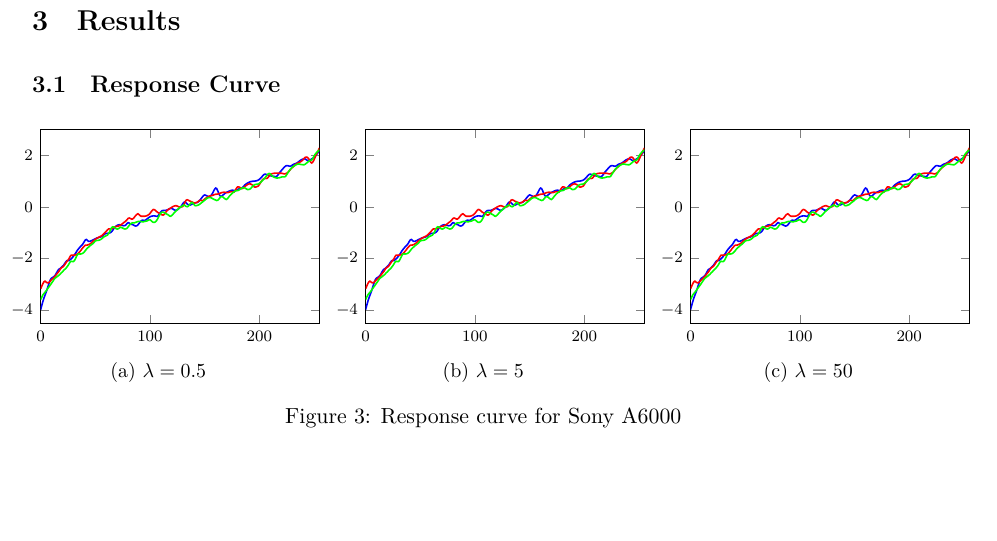
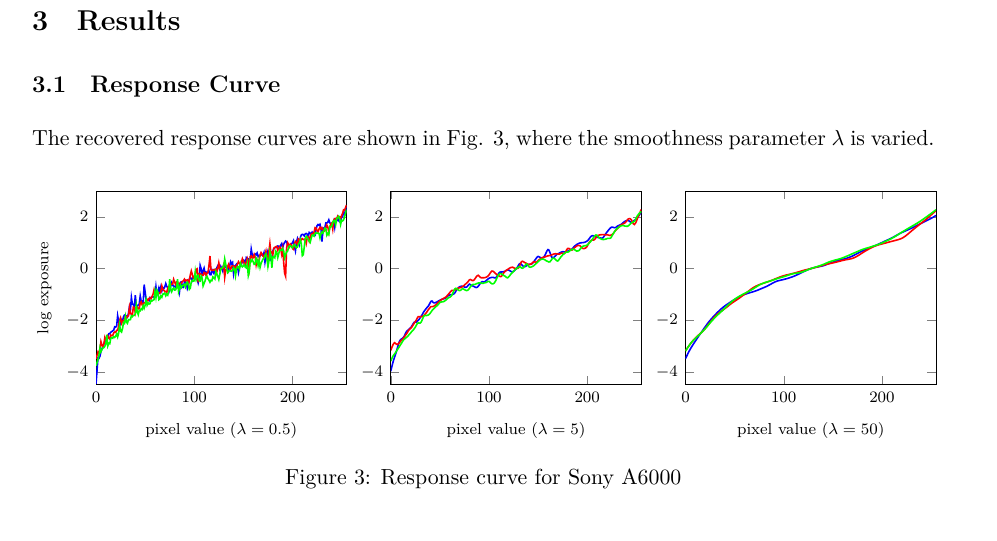
Before and after one commit to Daikon-Sun/VFX2017, a LaTeX problem sheet (hw1/report/hw1.tex): part of page 9 of 9, cut so that both start at the same text, the shorter picture padded with empty space. Compiled offline with XeLaTeX.

Commit message:
report: update

```diff
--- a/hw1/report/hw1.tex
+++ b/hw1/report/hw1.tex
@@ -45,6 +45,7 @@
 \linespread{1}
 \renewcommand{\refname}{\vspace{-30pt}}
 \renewcommand\floatpagefraction{0.85}
+\newcommand*{\equal}{=}
 
 \title{\bf{VFX Project 1\\\large{High Dynamic Range Imaging}}\vspace{-10pt}}
 \author{B03901056 Fan-Keng Sun, B03901119 Shang-Wei Chen}
@@ -91,62 +92,64 @@ In this project, we assemble high dynamic range (HDR) images from a series of ph
 
 \section{Results}
 \subsection{Response Curve}
+The recovered response curves are shown in Fig. \ref{fig:response-curve}, where the smoothness parameter $\lambda$ is varied.
 \begin{figure}[!ht]
 \center
 \hspace{-45pt}
-\subcaptionbox{$\lambda=0.5$}{
 \begin{tikzpicture}
   \begin{axis}[
     domain=0:255,
+    xlabel=pixel value ($\lambda\equal 0.5$),
+    xlabel style={font=\scriptsize},
+    ylabel=log exposure,
+    ylabel near ticks,
+    ylabel style={font=\scriptsize},
     xticklabel style={font=\scriptsize},
     yticklabel style={font=\scriptsize},
     xmin=0, xmax=255,
     ymin=-4.5, ymax=3,
     samples=100,
-      width=6.5cm, height=5cm
+    width=6cm, height=5cm
+  ]
+  \addplot [color=blue, thick] table [x=x, y=y] {data/curveB_0.5.txt};
+  \addplot [color=red, thick] table [x=x, y=y] {data/curveR_0.5.txt};
+  \addplot [color=green, thick] table [x=x, y=y] {data/curveG_0.5.txt};
+  \end{axis}
+\end{tikzpicture}
+\begin{tikzpicture}
+  \begin{axis}[
+    domain=0:255,
+    xlabel=pixel value ($\lambda\equal 5$),
+    xlabel style={font=\scriptsize},
+    xticklabel style={font=\scriptsize},
+    yticklabel style={font=\scriptsize},
+    xmin=0, xmax=255,
+    ymin=-4.5, ymax=3,
+    samples=100,
+    width=6cm, height=5cm
   ]
   \addplot [color=blue, thick] table [x=x, y=y] {data/curveB_5.txt};
   \addplot [color=red, thick] table [x=x, y=y] {data/curveR_5.txt};
   \addplot [color=green, thick] table [x=x, y=y] {data/curveG_5.txt};
   \end{axis}
 \end{tikzpicture}
-}
-\hspace{-10pt}
-\subcaptionbox{$\lambda=5$}{
 \begin{tikzpicture}
   \begin{axis}[
     domain=0:255,
+    xlabel=pixel value ($\lambda\equal 50$),
+    xlabel style={font=\scriptsize},
     xticklabel style={font=\scriptsize},
     yticklabel style={font=\scriptsize},
     xmin=0, xmax=255,
     ymin=-4.5, ymax=3,
     samples=100,
-      width=6.5cm, height=5cm
+    width=6cm, height=5cm
   ]
-    \addplot [color=blue, thick] table [x=x, y=y] {data/curveB_5.txt};
-    \addplot [color=red, thick] table [x=x, y=y] {data/curveR_5.txt};
-    \addplot [color=green, thick] table [x=x, y=y] {data/curveG_5.txt};
+  \addplot [color=blue, thick] table [x=x, y=y] {data/curveB_50.txt};
+  \addplot [color=red, thick] table [x=x, y=y] {data/curveR_50.txt};
+  \addplot [color=green, thick] table [x=x, y=y] {data/curveG_50.txt};
   \end{axis}
 \end{tikzpicture}
-}
-\hspace{-10pt}
-\subcaptionbox{$\lambda=50$}{
-  \begin{tikzpicture}
-    \begin{axis}[
-      domain=0:255,
-      xticklabel style={font=\scriptsize},
-      yticklabel style={font=\scriptsize},
-      xmin=0, xmax=255,
-      ymin=-4.5, ymax=3,
-      samples=100,
-      width=6.5cm, height=5cm
-    ]
-    \addplot [color=blue, thick] table [x=x, y=y] {data/curveB_5.txt};
-    \addplot [color=red, thick] table [x=x, y=y] {data/curveR_5.txt};
-    \addplot [color=green, thick] table [x=x, y=y] {data/curveG_5.txt};
-    \end{axis}
-  \end{tikzpicture}
-}
 \hspace{-45pt}
 \caption{Response curve for Sony A6000}
 \label{fig:response-curve}
```
Also changed, not shown: 3 other files. Lines whose indentation alone changed are shown as unchanged.
